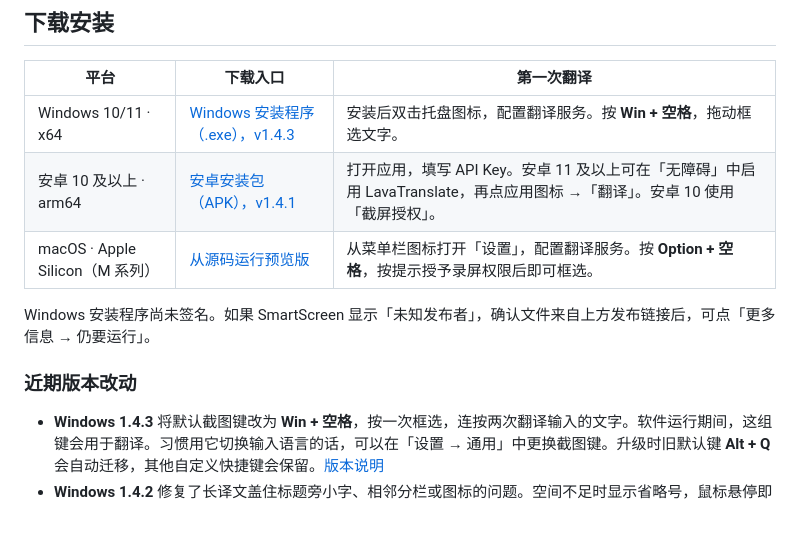
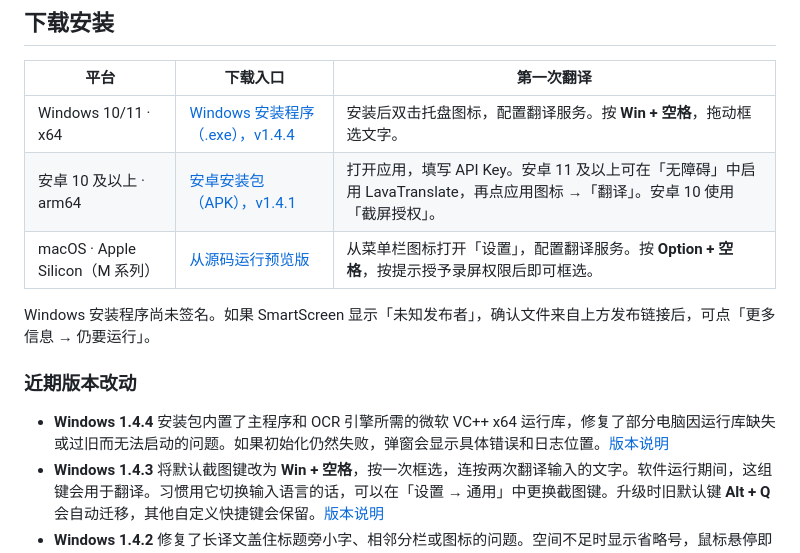
Before and after one commit to chengcczzjj/LavaTranslate, a Markdown page: README.zh-CN.md, the part around the change. GitHub-like rendering; blank space fills up the shorter version.

```diff
--- a/README.zh-CN.md
+++ b/README.zh-CN.md
@@ -26,7 +26,7 @@
 
 | 平台 | 下载入口 | 第一次翻译 |
 | --- | --- | --- |
-| Windows 10/11 · x64 | [Windows 安装程序（.exe），v1.4.3](https://github.com/chengcczzjj/LavaTranslate/releases/download/v1.4.3/LavaTranslate-Setup-1.4.3.exe) | 安装后双击托盘图标，配置翻译服务。按 **Win + 空格**，拖动框选文字。 |
+| Windows 10/11 · x64 | [Windows 安装程序（.exe），v1.4.4](https://github.com/chengcczzjj/LavaTranslate/releases/download/v1.4.4/LavaTranslate-Setup-1.4.4.exe) | 安装后双击托盘图标，配置翻译服务。按 **Win + 空格**，拖动框选文字。 |
 | 安卓 10 及以上 · arm64 | [安卓安装包（APK），v1.4.1](https://github.com/chengcczzjj/LavaTranslate/releases/download/v1.4.1/LavaTranslate-Android-1.4.1.apk) | 打开应用，填写 API Key。安卓 11 及以上可在「无障碍」中启用 LavaTranslate，再点应用图标 →「翻译」。安卓 10 使用「截屏授权」。 |
 | macOS · Apple Silicon（M 系列） | [从源码运行预览版](#mac-版调试预览) | 从菜单栏图标打开「设置」，配置翻译服务。按 **Option + 空格**，按提示授予录屏权限后即可框选。 |
 
@@ -34,6 +34,7 @@ Windows 安装程序尚未签名。如果 SmartScreen 显示「未知发布者
 
 ### 近期版本改动
 
+- **Windows 1.4.4** 安装包内置了主程序和 OCR 引擎所需的微软 VC++ x64 运行库，修复了部分电脑因运行库缺失或过旧而无法启动的问题。如果初始化仍然失败，弹窗会显示具体错误和日志位置。[版本说明](docs/releases/v1.4.4.md)
 - **Windows 1.4.3** 将默认截图键改为 **Win + 空格**，按一次框选，连按两次翻译输入的文字。软件运行期间，这组键会用于翻译。习惯用它切换输入语言的话，可以在「设置 → 通用」中更换截图键。升级时旧默认键 **Alt + Q** 会自动迁移，其他自定义快捷键会保留。[版本说明](docs/releases/v1.4.3.md)
 - **Windows 1.4.2** 修复了长译文盖住标题旁小字、相邻分栏或图标的问题。空间不足时显示省略号，鼠标悬停即可看全文，切换并排对照或复制也能拿到完整译文。[版本说明](docs/releases/v1.4.2.md)
 - **Windows 和安卓 1.4.1** 支持为回复和输入翻译单独选择目标语言。Windows 上钉住的截图会排在屏幕左上角，可以钉译图，也可以钉原图。[版本说明](docs/releases/v1.4.1.md)
```
Also changed, not shown: README.md (+2 -1 lines).
